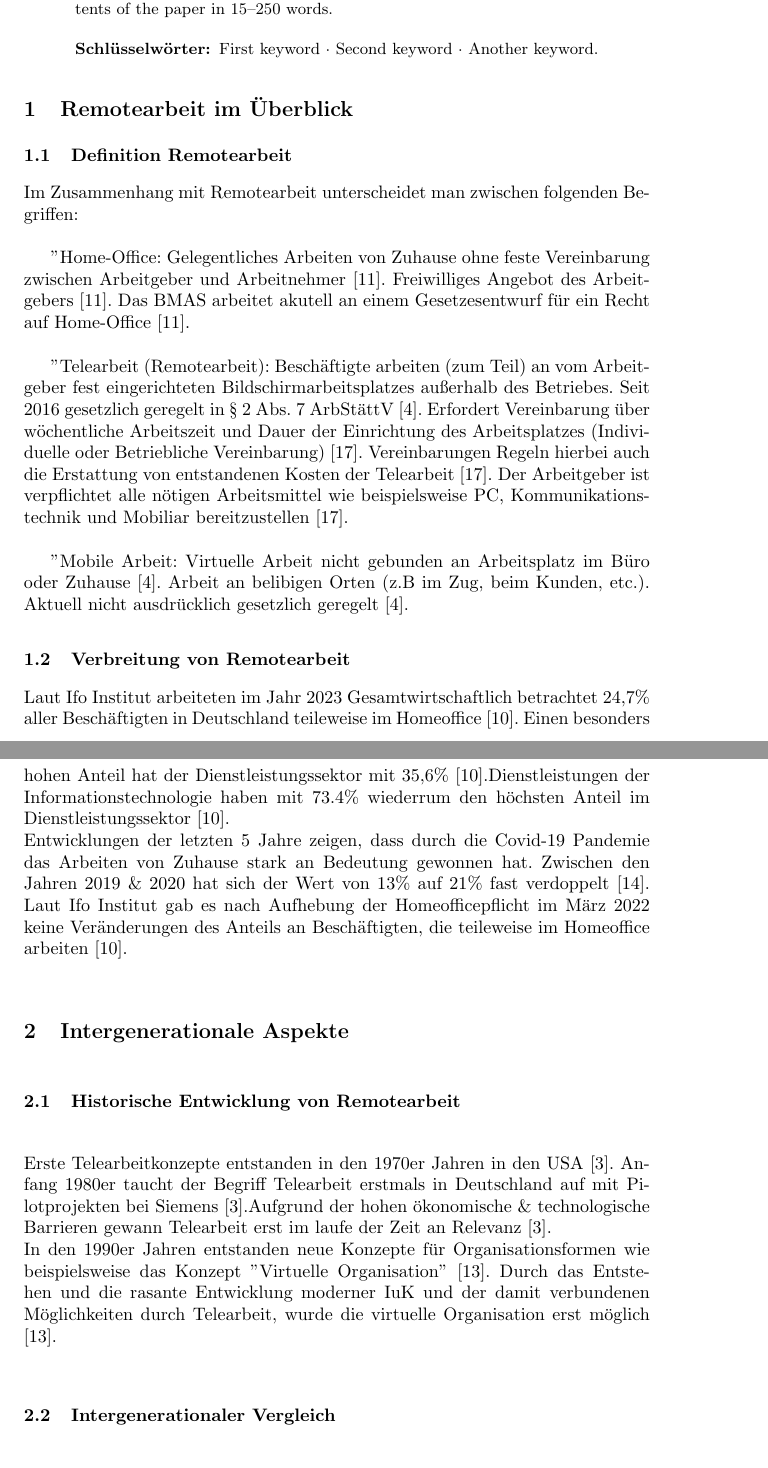
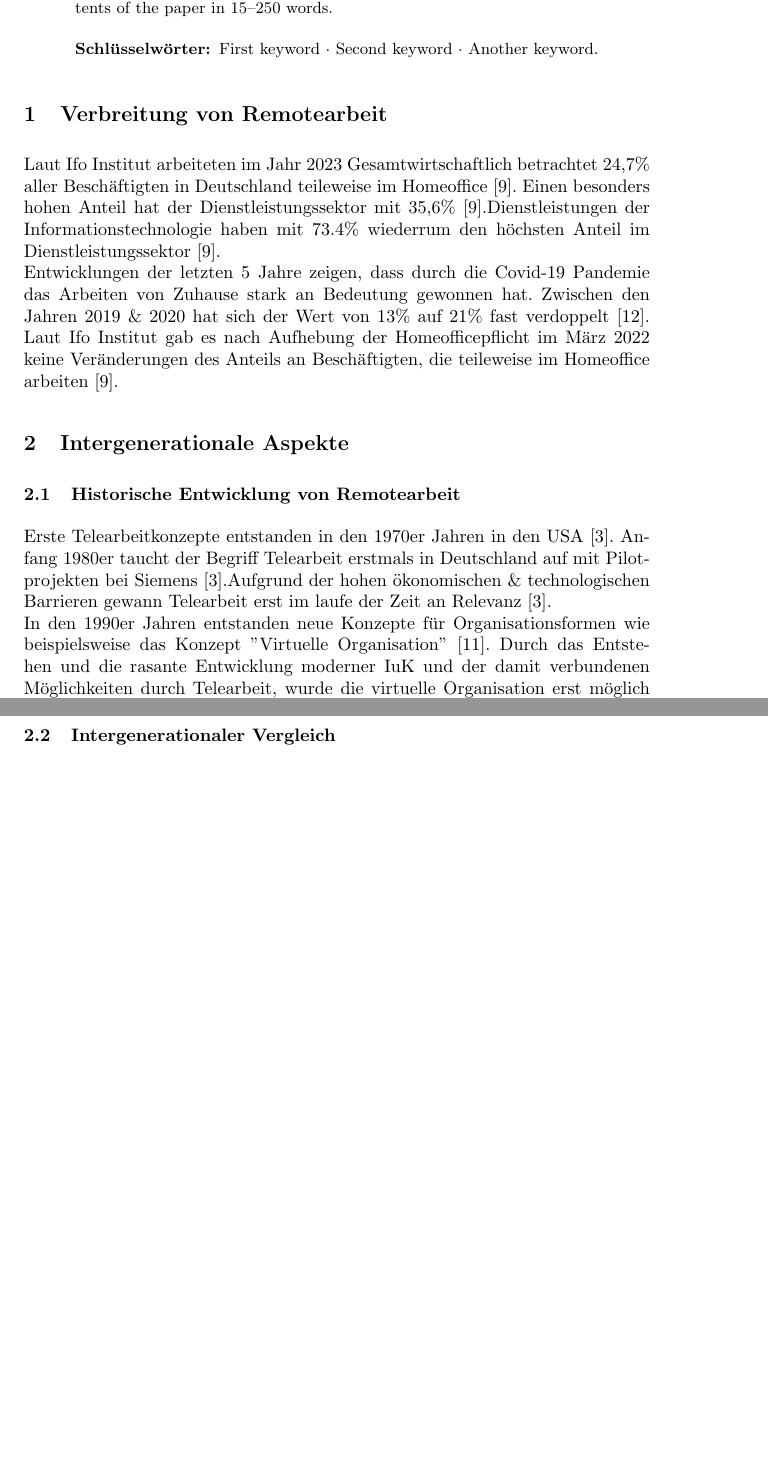
Before and after one commit to msi-se/itm-remote-work, a LaTeX paper (paper/paper.tex): two parts of pages 1 and 2 of 5 before the commit and two parts of pages 1 and 2 of 4 after it, joined at a grey line, cut so that both start at the same text, the shorter picture padded with empty space. Compiled offline with pdfLaTeX.

Commit message:
1.1 entfernt

```diff
--- a/paper/paper.tex
+++ b/paper/paper.tex
@@ -31,26 +31,14 @@ The abstract should briefly summarize the contents of the paper in
 
 \end{abstract}
 
-\section{Remotearbeit im Überblick}
-
-\subsection{Definition Remotearbeit}
-
-Im Zusammenhang mit Remotearbeit unterscheidet man zwischen folgenden Begriffen:\\
-
-"Home-Office": Gelegentliches Arbeiten von Zuhause ohne feste Vereinbarung zwischen Arbeitgeber und Arbeitnehmer\cite{Lenz}. Freiwilliges Angebot des Arbeitgebers\cite{Lenz}. Das BMAS arbeitet akutell an einem Gesetzesentwurf für ein Recht auf Home-Office\cite{Lenz}.\\
-
-"Telearbeit (Remotearbeit)": Beschäftigte arbeiten (zum Teil) an vom Arbeitgeber fest eingerichteten Bildschirmarbeitsplatzes außerhalb des Betriebes. Seit 2016 gesetzlich geregelt in § 2 Abs. 7 ArbStättV\cite{bundestag}. Erfordert Vereinbarung über wöchentliche Arbeitszeit und Dauer der Einrichtung des Arbeitsplatzes (Individuelle oder Betriebliche Vereinbarung)\cite{vbg23}. Vereinbarungen Regeln hierbei auch die Erstattung von entstandenen Kosten der Telearbeit\cite{vbg23}. Der Arbeitgeber ist verpflichtet alle nötigen Arbeitsmittel wie beispielsweise PC, Kommunikationstechnik und Mobiliar bereitzustellen\cite{vbg23}.\\
-
-"Mobile Arbeit": Virtuelle Arbeit nicht gebunden an Arbeitsplatz im Büro oder Zuhause\cite{bundestag}. Arbeit an belibigen Orten (z.B im Zug, beim Kunden, etc.). Aktuell nicht ausdrücklich gesetzlich geregelt\cite{bundestag}.
-
-\subsection{Verbreitung von Remotearbeit}
+\section{Verbreitung von Remotearbeit}
 Laut Ifo Institut arbeiteten im Jahr 2023 Gesamtwirtschaftlich betrachtet 24,7\% aller Beschäftigten in Deutschland teileweise im Homeoffice\cite{ifo23}. Einen besonders hohen Anteil hat der Dienstleistungssektor mit 35,6\%\cite{ifo23}.Dienstleistungen der Informationstechnologie haben mit 73.4\% wiederrum den höchsten Anteil im Dienstleistungssektor\cite{ifo23}.\\
 Entwicklungen der letzten 5 Jahre zeigen, dass durch die Covid-19 Pandemie das Arbeiten von Zuhause stark an Bedeutung gewonnen hat. Zwischen den Jahren 2019 \& 2020 hat sich der Wert von 13\% auf 21\% fast verdoppelt\cite{statis23}. Laut Ifo Institut gab es nach Aufhebung der Homeofficepflicht im März 2022 keine Veränderungen des Anteils an Beschäftigten, die teileweise im Homeoffice arbeiten\cite{ifo23}.
 
 \section{Intergenerationale Aspekte}
 
 \subsection{Historische Entwicklung von Remotearbeit}
-Erste Telearbeitkonzepte entstanden in den 1970er Jahren in den USA\cite{Dangelmaier.1999}. Anfang 1980er taucht der Begriff Telearbeit erstmals in Deutschland auf mit Pilotprojekten bei Siemens\cite{Dangelmaier.1999}.Aufgrund der hohen ökonomische \& technologische Barrieren gewann Telearbeit erst im laufe der Zeit an Relevanz\cite{Dangelmaier.1999}.\\
+Erste Telearbeitkonzepte entstanden in den 1970er Jahren in den USA\cite{Dangelmaier.1999}. Anfang 1980er taucht der Begriff Telearbeit erstmals in Deutschland auf mit Pilot\-projekten bei Siemens\cite{Dangelmaier.1999}.Aufgrund der hohen ökonomischen \& technologischen Barrieren gewann Telearbeit erst im laufe der Zeit an Relevanz\cite{Dangelmaier.1999}.\\
 In den 1990er Jahren entstanden neue Konzepte für Organisationsformen wie beispielsweise das Konzept "Virtuelle Organisation"\cite{Siedenbiedel.2020}. Durch das Entstehen und die rasante Entwicklung moderner IuK und der damit verbundenen Möglichkeiten durch Telearbeit, wurde die virtuelle Organisation erst möglich\cite{Siedenbiedel.2020}.
 
 \subsection{Intergenerationaler Vergleich}
```
Also changed, not shown: raus.md (added, +9 -0 lines), paper/paper.pdf.
